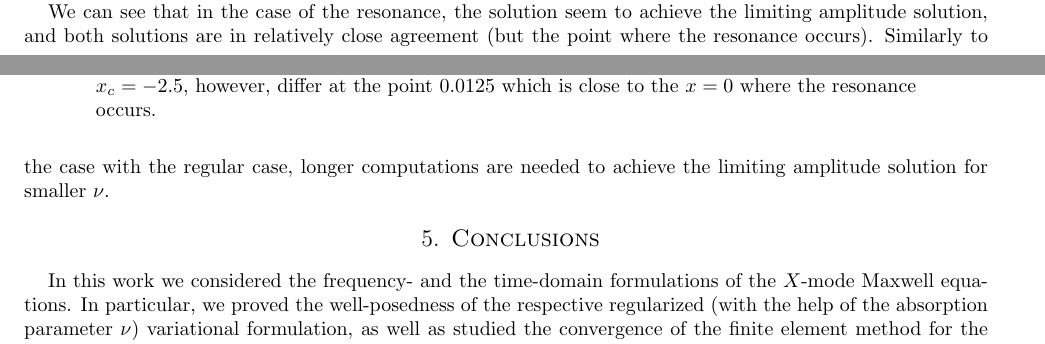
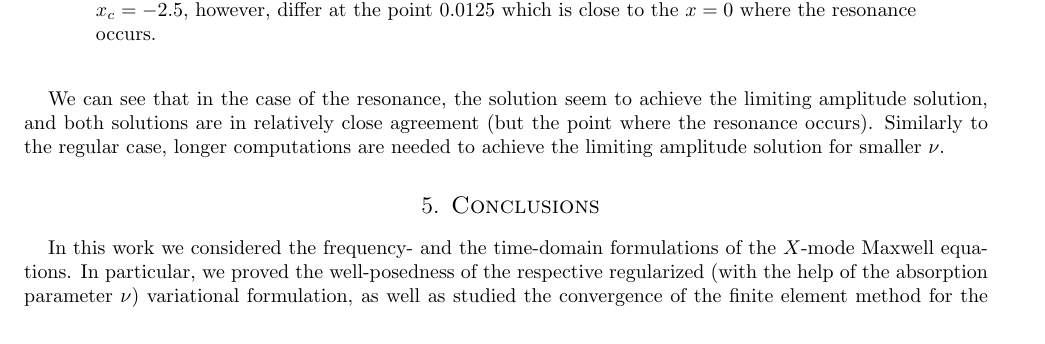
Before and after one commit to mkachanovska/cemracs2014, a LaTeX document (report/proc.tex, which reads report/absorption.tex): two parts of pages 15 and 16 of 18 before the commit and part of page 16 of 19 after it, the two joined at a grey line, cut so that both start at the same text. Compiled offline with pdfLaTeX.

Commit message:
similarly to...

```diff
--- a/report/absorption.tex
+++ b/report/absorption.tex
@@ -170,6 +170,7 @@ axis limits), in other points the values are rather close. }
 
 We can see that in the case of the resonance, the solution seem to achieve the limiting amplitude solution,
 and both solutions are in relatively close agreement (but the point where the resonance occurs).
-Similarly to the case with the regular case,
+Similarly to %the case with
+the regular case,
 longer computations are needed to achieve the limiting amplitude solution
 for smaller $\nu$.
```
